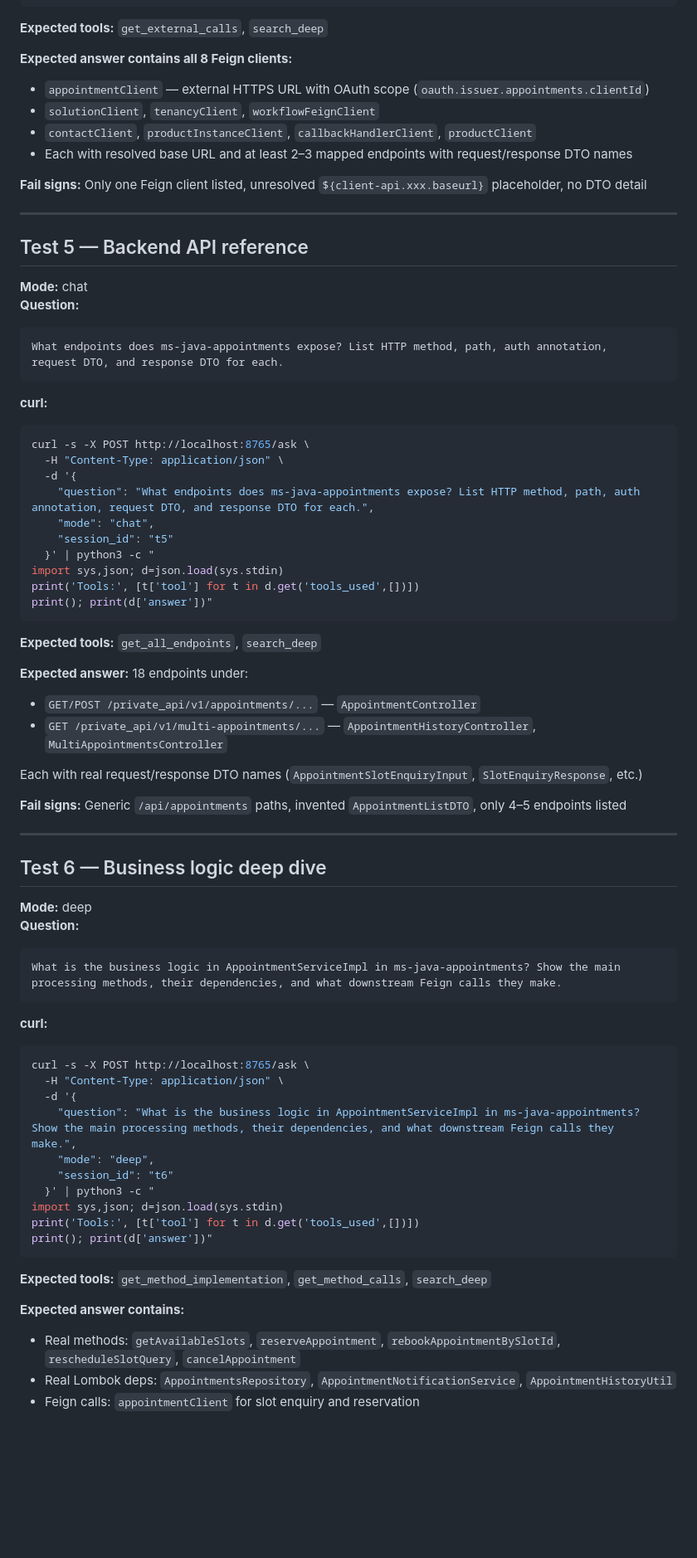
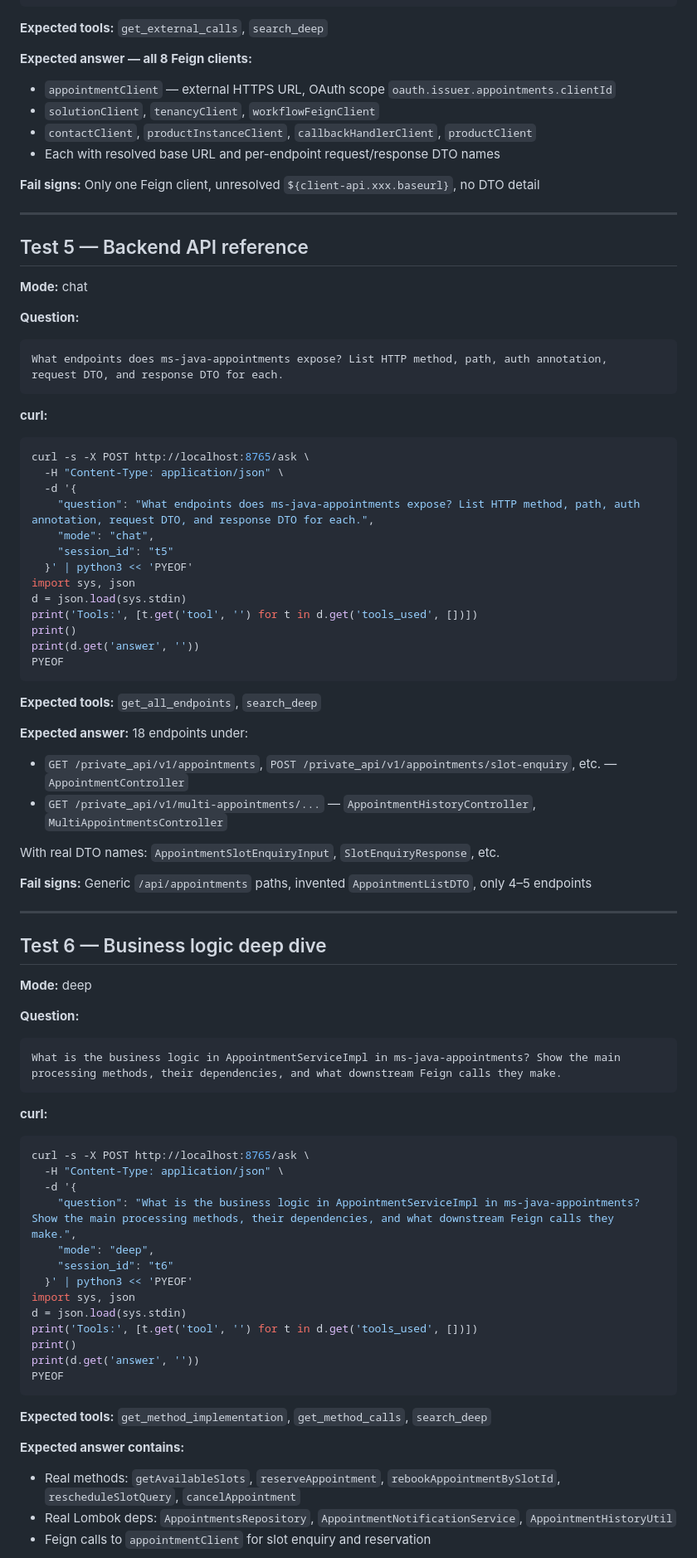
Before and after one commit to maddscorpian/code-agent, a Markdown page: TESTCASES.md, the part around one of its changes. Shown at 83% size. Rendered like a GitHub page; blank space fills up the shorter version.

````diff
--- a/TESTCASES.md
+++ b/TESTCASES.md
@@ -212,19 +229,20 @@ print(); print(d['answer'])"
 
 **Expected tools:** `get_external_calls`, `search_deep`
 
-**Expected answer contains all 8 Feign clients:**
-- `appointmentClient` — external HTTPS URL with OAuth scope (`oauth.issuer.appointments.clientId`)
+**Expected answer — all 8 Feign clients:**
+- `appointmentClient` — external HTTPS URL, OAuth scope `oauth.issuer.appointments.clientId`
 - `solutionClient`, `tenancyClient`, `workflowFeignClient`
 - `contactClient`, `productInstanceClient`, `callbackHandlerClient`, `productClient`
-- Each with resolved base URL and at least 2–3 mapped endpoints with request/response DTO names
+- Each with resolved base URL and per-endpoint request/response DTO names
 
-**Fail signs:** Only one Feign client listed, unresolved `${client-api.xxx.baseurl}` placeholder, no DTO detail
+**Fail signs:** Only one Feign client, unresolved `${client-api.xxx.baseurl}`, no DTO detail
 
 ---
 
 ## Test 5 — Backend API reference
 
 **Mode:** chat
+
 **Question:**
 ```
 What endpoints does ms-java-appointments expose? List HTTP method, path, auth annotation,
@@ -239,27 +257,31 @@ curl -s -X POST http://localhost:8765/ask \
     "question": "What endpoints does ms-java-appointments expose? List HTTP method, path, auth annotation, request DTO, and response DTO for each.",
     "mode": "chat",
     "session_id": "t5"
-  }' | python3 -c "
-import sys,json; d=json.load(sys.stdin)
-print('Tools:', [t['tool'] for t in d.get('tools_used',[])])
-print(); print(d['answer'])"
+  }' | python3 << 'PYEOF'
+import sys, json
+d = json.load(sys.stdin)
+print('Tools:', [t.get('tool', '') for t in d.get('tools_used', [])])
+print()
+print(d.get('answer', ''))
+PYEOF
 ```
 
 **Expected tools:** `get_all_endpoints`, `search_deep`
 
 **Expected answer:** 18 endpoints under:
-- `GET/POST /private_api/v1/appointments/...` — `AppointmentController`
+- `GET /private_api/v1/appointments`, `POST /private_api/v1/appointments/slot-enquiry`, etc. — `AppointmentController`
 - `GET /private_api/v1/multi-appointments/...` — `AppointmentHistoryController`, `MultiAppointmentsController`
 
-Each with real request/response DTO names (`AppointmentSlotEnquiryInput`, `SlotEnquiryResponse`, etc.)
+With real DTO names: `AppointmentSlotEnquiryInput`, `SlotEnquiryResponse`, etc.
 
-**Fail signs:** Generic `/api/appointments` paths, invented `AppointmentListDTO`, only 4–5 endpoints listed
+**Fail signs:** Generic `/api/appointments` paths, invented `AppointmentListDTO`, only 4–5 endpoints
 
 ---
 
 ## Test 6 — Business logic deep dive
 
 **Mode:** deep
+
 **Question:**
 ```
 What is the business logic in AppointmentServiceImpl in ms-java-appointments? Show the main
@@ -274,10 +296,13 @@ curl -s -X POST http://localhost:8765/ask \
     "question": "What is the business logic in AppointmentServiceImpl in ms-java-appointments? Show the main processing methods, their dependencies, and what downstream Feign calls they make.",
     "mode": "deep",
     "session_id": "t6"
-  }' | python3 -c "
-import sys,json; d=json.load(sys.stdin)
-print('Tools:', [t['tool'] for t in d.get('tools_used',[])])
-print(); print(d['answer'])"
+  }' | python3 << 'PYEOF'
+import sys, json
+d = json.load(sys.stdin)
+print('Tools:', [t.get('tool', '') for t in d.get('tools_used', [])])
+print()
+print(d.get('answer', ''))
+PYEOF
 ```
 
 **Expected tools:** `get_method_implementation`, `get_method_calls`, `search_deep`
@@ -285,5 +310,5 @@ print(); print(d['answer'])"
 **Expected answer contains:**
 - Real methods: `getAvailableSlots`, `reserveAppointment`, `rebookAppointmentBySlotId`, `rescheduleSlotQuery`, `cancelAppointment`
 - Real Lombok deps: `AppointmentsRepository`, `AppointmentNotificationService`, `AppointmentHistoryUtil`
-- Feign calls: `appointmentClient` for slot enquiry and reservation
+- Feign calls to `appointmentClient` for slot enquiry and reservation
 
````
Also changed, not shown: other parts of TESTCASES.md (+66 -49 lines).
